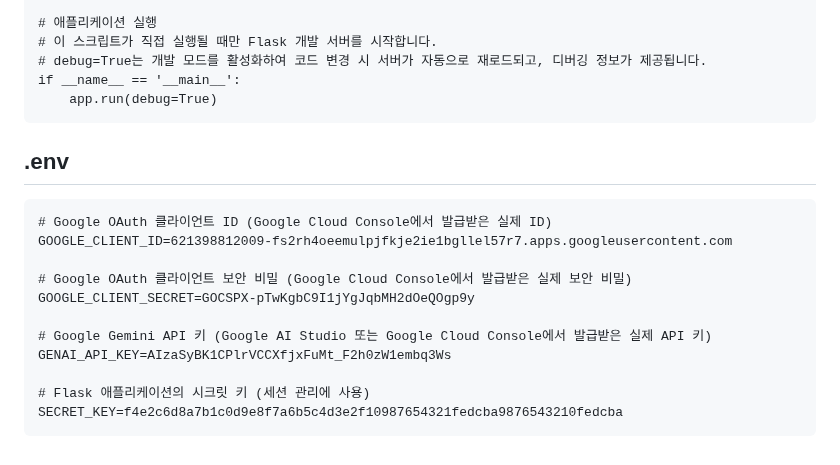
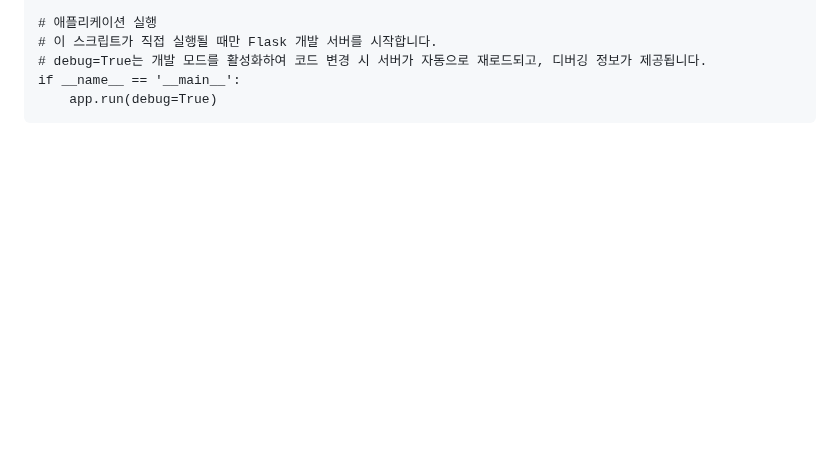
Before and after one commit to impactice/Web_Presentation, a Markdown page: README.md, the part around the change. Rendered like a GitHub page; blank space fills up the shorter version.

````diff
--- a/README.md
+++ b/README.md
@@ -2718,18 +2718,3 @@ with app.app_context():
 if __name__ == '__main__':
     app.run(debug=True)
 ```
-
-## .env
-```
-# Google OAuth 클라이언트 ID (Google Cloud Console에서 발급받은 실제 ID)
-GOOGLE_CLIENT_ID=621398812009-fs2rh4oeemulpjfkje2ie1bgllel57r7.apps.googleusercontent.com
-
-# Google OAuth 클라이언트 보안 비밀 (Google Cloud Console에서 발급받은 실제 보안 비밀)
-GOOGLE_CLIENT_SECRET=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
-
-# Google Gemini API 키 (Google AI Studio 또는 Google Cloud Console에서 발급받은 실제 API 키)
-GENAI_API_KEY=AIzaSyBK1CPlrVCCXfjxFuMt_F2h0zW1embq3Ws
-
-# Flask 애플리케이션의 시크릿 키 (세션 관리에 사용)
-SECRET_KEY=f4e2c6d8a7b1c0d9e8f7a6b5c4d3e2f10987654321fedcba9876543210fedcba
-```
````
